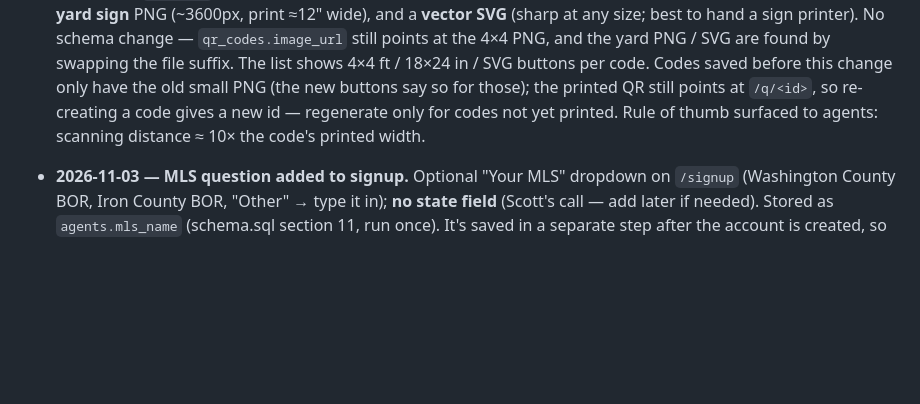
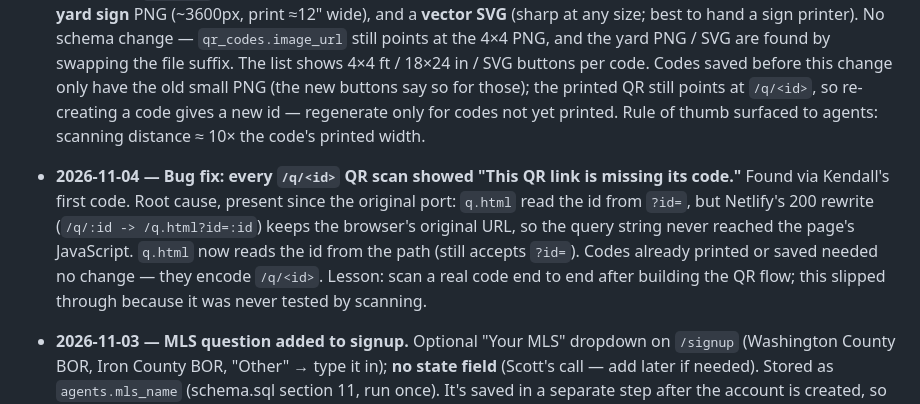
Before and after one commit to ScottBird8/PerchQR, a Markdown page: PLANNING.md, the part around the change. Rendered like a GitHub page; blank space fills up the shorter version.

Commit message:
Log QR scan bug and fix
Co-Authored-By: Claude Sonnet 5.5 <noreply@anthropic.com>

```diff
--- a/PLANNING.md
+++ b/PLANNING.md
@@ -441,6 +441,15 @@ expansion, polished onboarding) until the beta says the product is real.
   gives a new id — regenerate only for codes not yet printed. Rule of thumb
   surfaced to agents: scanning distance ≈ 10× the code's printed width.
 
+- **2026-11-04 — Bug fix: every `/q/<id>` QR scan showed "This QR link is
+  missing its code."** Found via Kendall's first code. Root cause, present since
+  the original port: `q.html` read the id from `?id=`, but Netlify's 200 rewrite
+  (`/q/:id -> /q.html?id=:id`) keeps the browser's original URL, so the query
+  string never reached the page's JavaScript. `q.html` now reads the id from the
+  path (still accepts `?id=`). Codes already printed or saved needed no change —
+  they encode `/q/<id>`. Lesson: scan a real code end to end after building the
+  QR flow; this slipped through because it was never tested by scanning.
+
 - **2026-11-03 — MLS question added to signup.** Optional "Your MLS" dropdown on
   `/signup` (Washington County BOR, Iron County BOR, "Other" → type it in);
   **no state field** (Scott's call — add later if needed). Stored as
```
